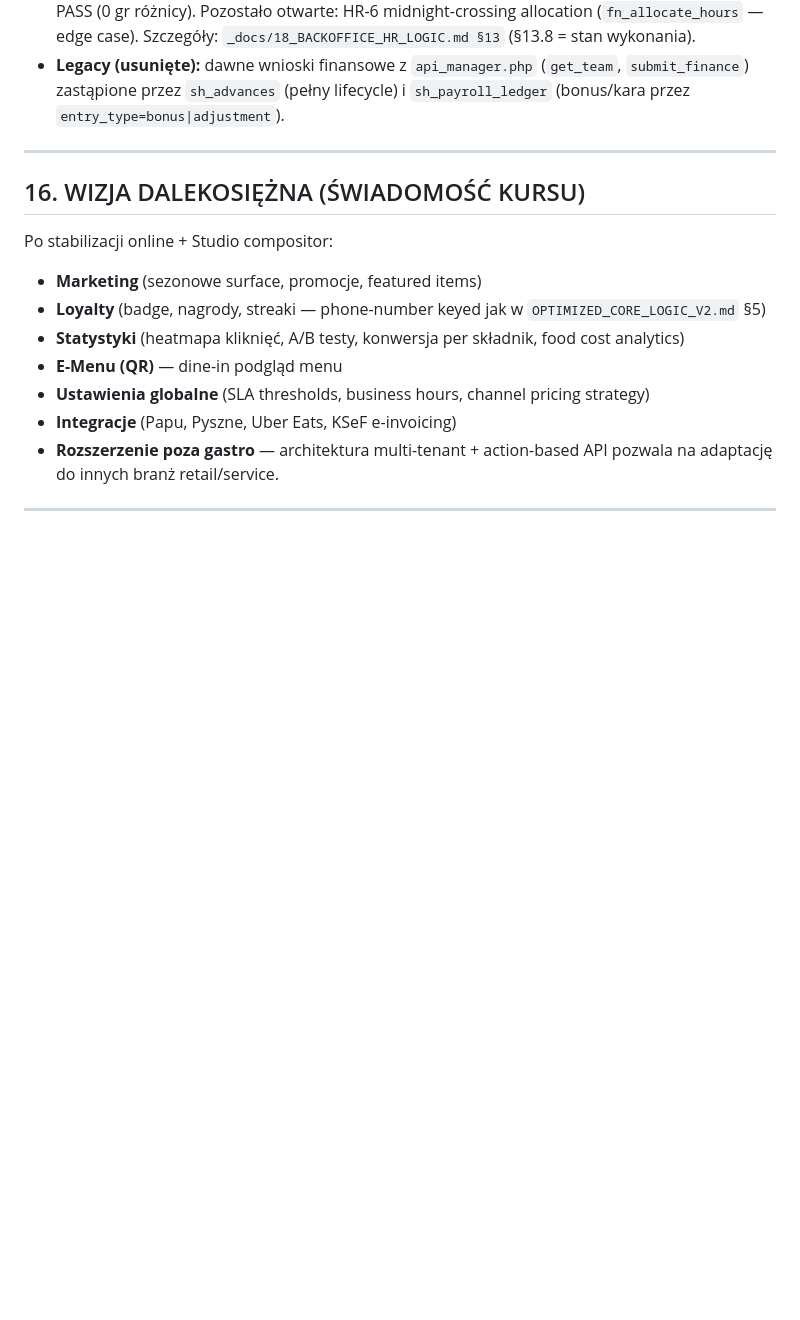
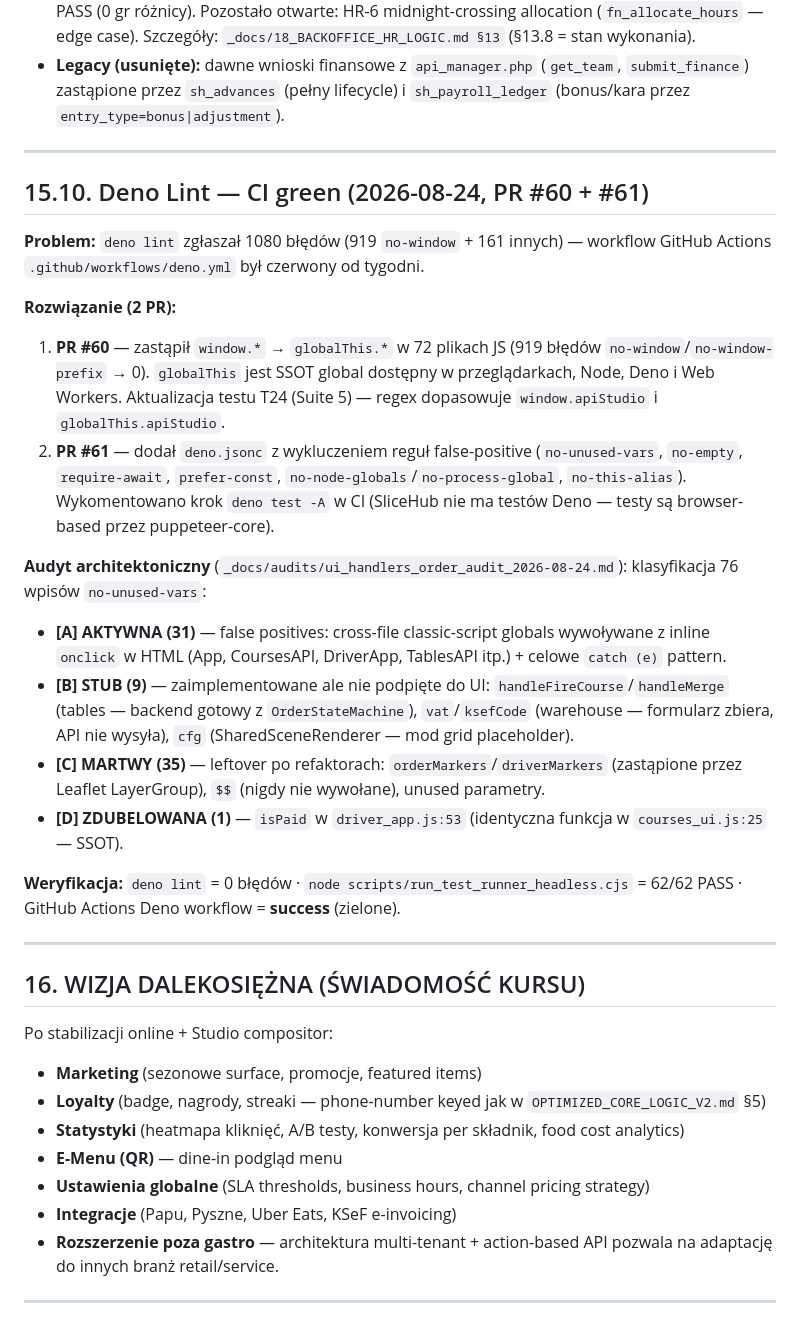
Before and after one commit to DamianMalenta/slicehub_pro, a Markdown page: _docs/00_PAMIEC_SYSTEMU.md, the part around the change. GitHub-like rendering; blank space fills up the shorter version.

```diff
--- a/_docs/00_PAMIEC_SYSTEMU.md
+++ b/_docs/00_PAMIEC_SYSTEMU.md
@@ -936,6 +936,24 @@ Rejestr rzeczy które istniały w legacy albo były projektowane, ale **nie są
 
 ---
 
+## 15.10. Deno Lint — CI green (2026-08-24, PR #60 + #61)
+
+**Problem:** `deno lint` zgłaszał 1080 błędów (919 `no-window` + 161 innych) — workflow GitHub Actions `.github/workflows/deno.yml` był czerwony od tygodni.
+
+**Rozwiązanie (2 PR):**
+1. **PR #60** — zastąpił `window.*` → `globalThis.*` w 72 plikach JS (919 błędów `no-window`/`no-window-prefix` → 0). `globalThis` jest SSOT global dostępny w przeglądarkach, Node, Deno i Web Workers. Aktualizacja testu T24 (Suite 5) — regex dopasowuje `window.apiStudio` i `globalThis.apiStudio`.
+2. **PR #61** — dodał `deno.jsonc` z wykluczeniem reguł false-positive (`no-unused-vars`, `no-empty`, `require-await`, `prefer-const`, `no-node-globals`/`no-process-global`, `no-this-alias`). Wykomentowano krok `deno test -A` w CI (SliceHub nie ma testów Deno — testy są browser-based przez puppeteer-core).
+
+**Audyt architektoniczny** (`_docs/audits/ui_handlers_order_audit_2026-08-24.md`): klasyfikacja 76 wpisów `no-unused-vars`:
+- **[A] AKTYWNA (31)** — false positives: cross-file classic-script globals wywoływane z inline `onclick` w HTML (App, CoursesAPI, DriverApp, TablesAPI itp.) + celowe `catch (e)` pattern.
+- **[B] STUB (9)** — zaimplementowane ale nie podpięte do UI: `handleFireCourse`/`handleMerge` (tables — backend gotowy z `OrderStateMachine`), `vat`/`ksefCode` (warehouse — formularz zbiera, API nie wysyła), `cfg` (SharedSceneRenderer — mod grid placeholder).
+- **[C] MARTWY (35)** — leftover po refaktorach: `orderMarkers`/`driverMarkers` (zastąpione przez Leaflet LayerGroup), `$$` (nigdy nie wywołane), unused parametry.
+- **[D] ZDUBELOWANA (1)** — `isPaid` w `driver_app.js:53` (identyczna funkcja w `courses_ui.js:25` — SSOT).
+
+**Weryfikacja:** `deno lint` = 0 błędów · `node scripts/run_test_runner_headless.cjs` = 62/62 PASS · GitHub Actions Deno workflow = **success** (zielone).
+
+---
+
 ## 16. WIZJA DALEKOSIĘŻNA (ŚWIADOMOŚĆ KURSU)
 
 Po stabilizacji online + Studio compositor:
```
Also changed, not shown: AGENTS.md (+24 -0 lines).
